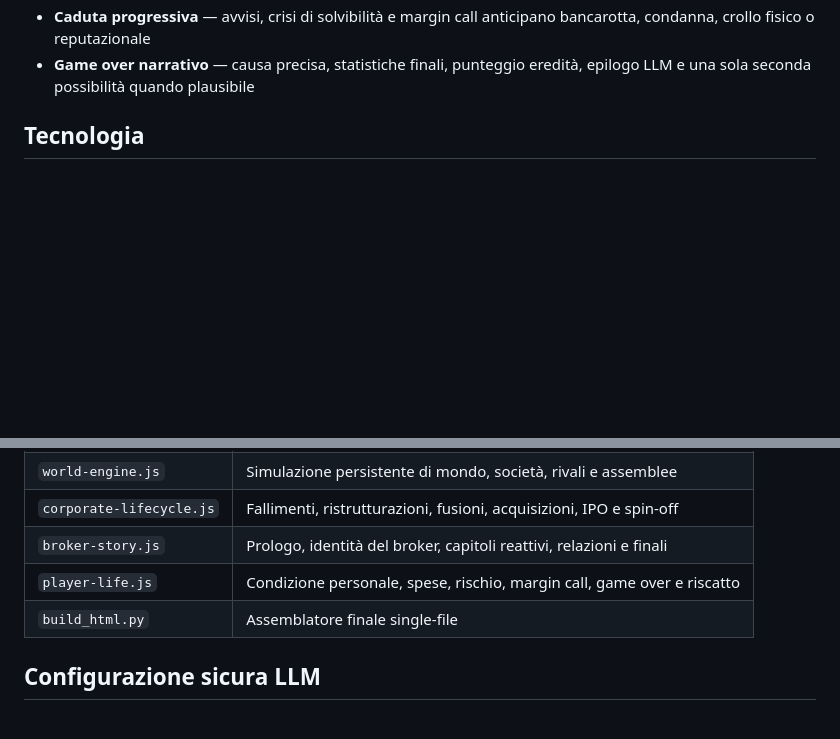
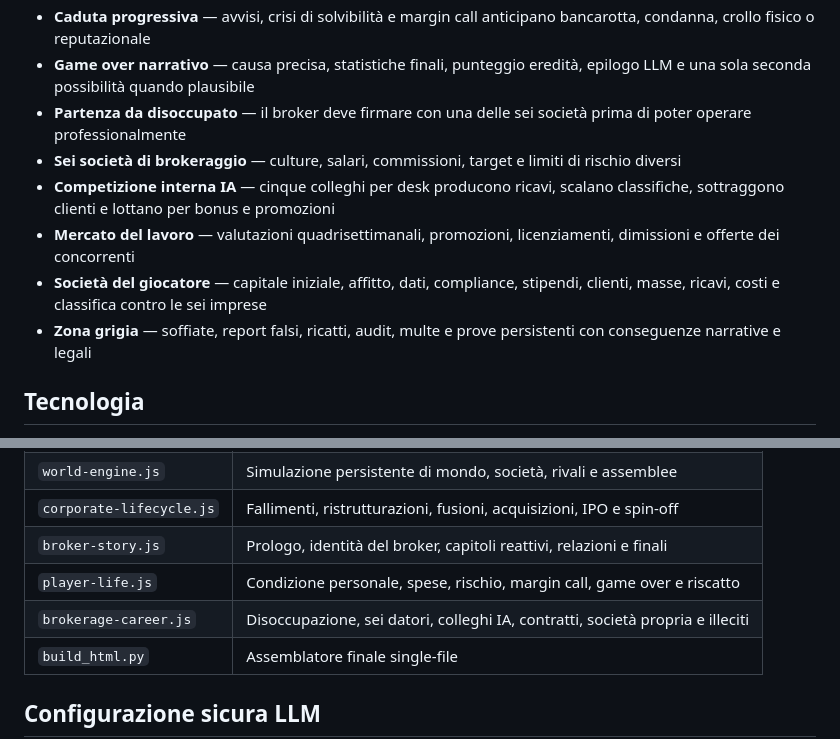
Before and after one commit to bovel84/wolf-broker-tycoon, a Markdown page: README.md, 2 parts joined by grey strips. Drawn GitHub-style; blank space fills up the shorter version.

Commit message:
Integrate brokerage employment career into README.md

```diff
--- a/README.md
+++ b/README.md
@@ -27,6 +27,12 @@ Gestionale di broker azionario completo e realistico con modalità carriera e as
 - **Vita del broker** — salute, stress, credibilità, pressione legale, tenore di vita, leva e picco patrimoniale evolvono ogni settimana
 - **Caduta progressiva** — avvisi, crisi di solvibilità e margin call anticipano bancarotta, condanna, crollo fisico o reputazionale
 - **Game over narrativo** — causa precisa, statistiche finali, punteggio eredità, epilogo LLM e una sola seconda possibilità quando plausibile
+- **Partenza da disoccupato** — il broker deve firmare con una delle sei società prima di poter operare professionalmente
+- **Sei società di brokeraggio** — culture, salari, commissioni, target e limiti di rischio diversi
+- **Competizione interna IA** — cinque colleghi per desk producono ricavi, scalano classifiche, sottraggono clienti e lottano per bonus e promozioni
+- **Mercato del lavoro** — valutazioni quadrisettimanali, promozioni, licenziamenti, dimissioni e offerte dei concorrenti
+- **Società del giocatore** — capitale iniziale, affitto, dati, compliance, stipendi, clienti, masse, ricavi, costi e classifica contro le sei imprese
+- **Zona grigia** — soffiate, report falsi, ricatti, audit, multe e prove persistenti con conseguenze narrative e legali
 
 ## Tecnologia
 
@@ -61,6 +67,7 @@ Genera `wolf-broker-tycoon.html` single-file giocabile.
 | `corporate-lifecycle.js` | Fallimenti, ristrutturazioni, fusioni, acquisizioni, IPO e spin-off |
 | `broker-story.js` | Prologo, identità del broker, capitoli reattivi, relazioni e finali |
 | `player-life.js` | Condizione personale, spese, rischio, margin call, game over e riscatto |
+| `brokerage-career.js` | Disoccupazione, sei datori, colleghi IA, contratti, società propria e illeciti |
 | `build_html.py` | Assemblatore finale single-file |
 ## Configurazione sicura LLM
 
```
